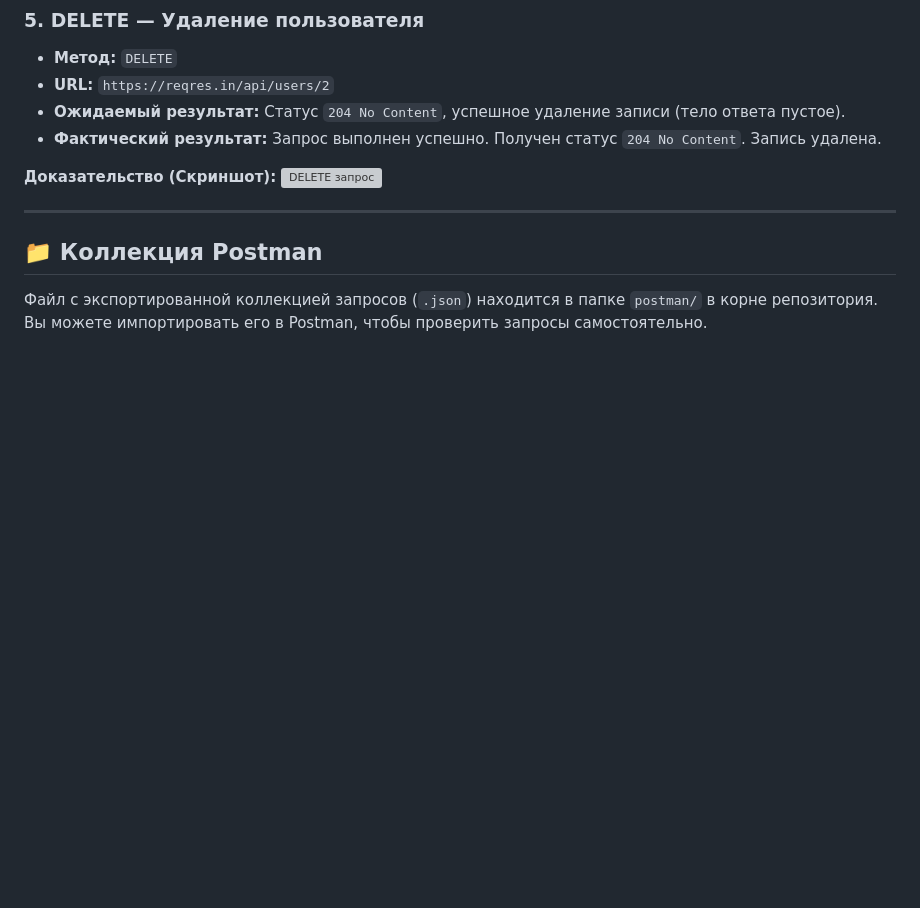
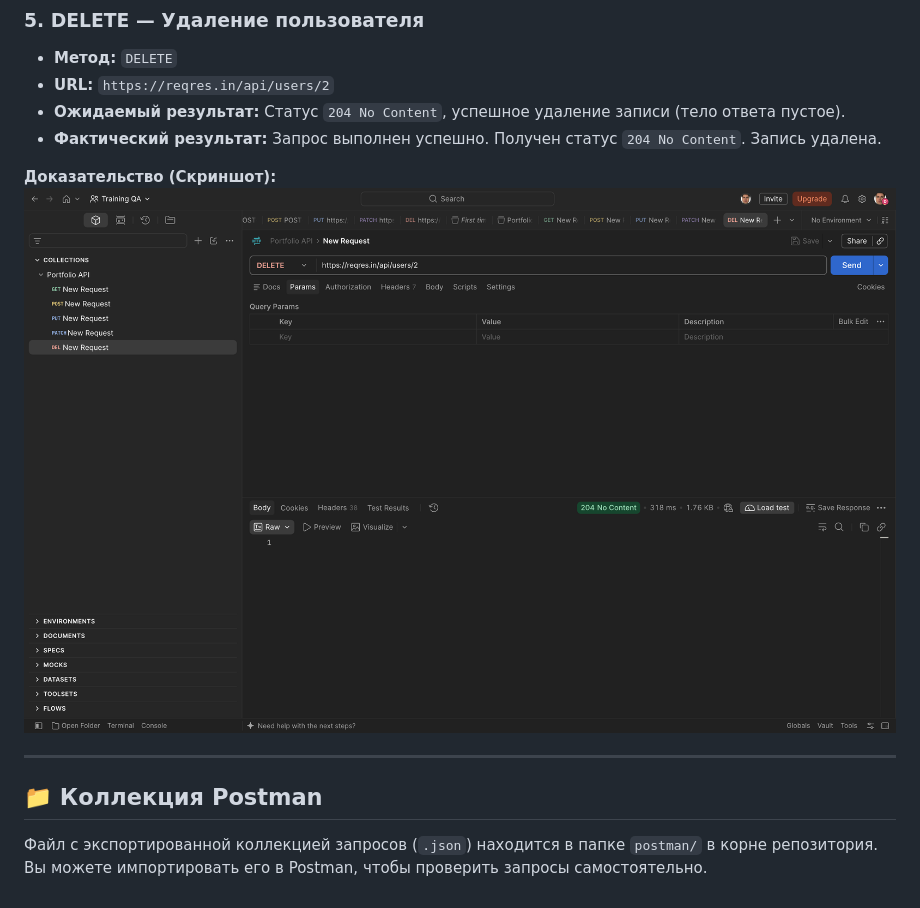
Before and after one commit to Dandy-QA/QA-portfolio, a Markdown page: API/README.md, the part around the change. Drawn GitHub-style; blank space fills up the shorter version; grey boxes are pictures that could not be loaded.

Commit message:
Fix DELETE request screenshot link in README
Updated the screenshot link for the DELETE request in the README.

```diff
--- a/API/README.md
+++ b/API/README.md
@@ -77,7 +77,7 @@
 *   **Фактический результат:** Запрос выполнен успешно. Получен статус `204 No Content`. Запись удалена.
 
 **Доказательство (Скриншот):**
-![DELETE запрос](ВСТАВЬ_ССЫЛКУ_НА_КАРТИНКУ_DELETE)
+![DELETE запрос](https://github.com/Dandy-QA/QA-portfolio/blob/847a9477da4ad5d476a4f7dc941145a337ca651d/API/Screenshots/DELETE.png?raw=true)
 
 ---
 
```
